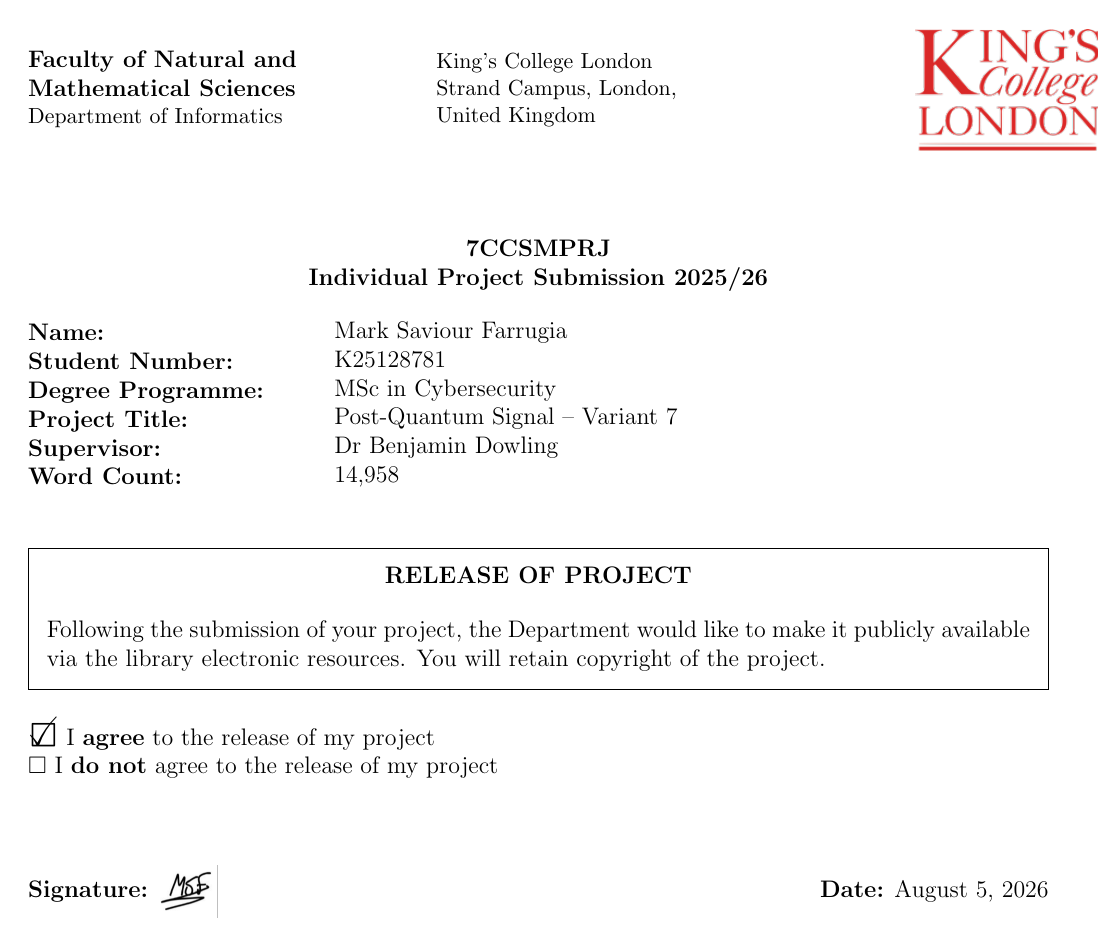
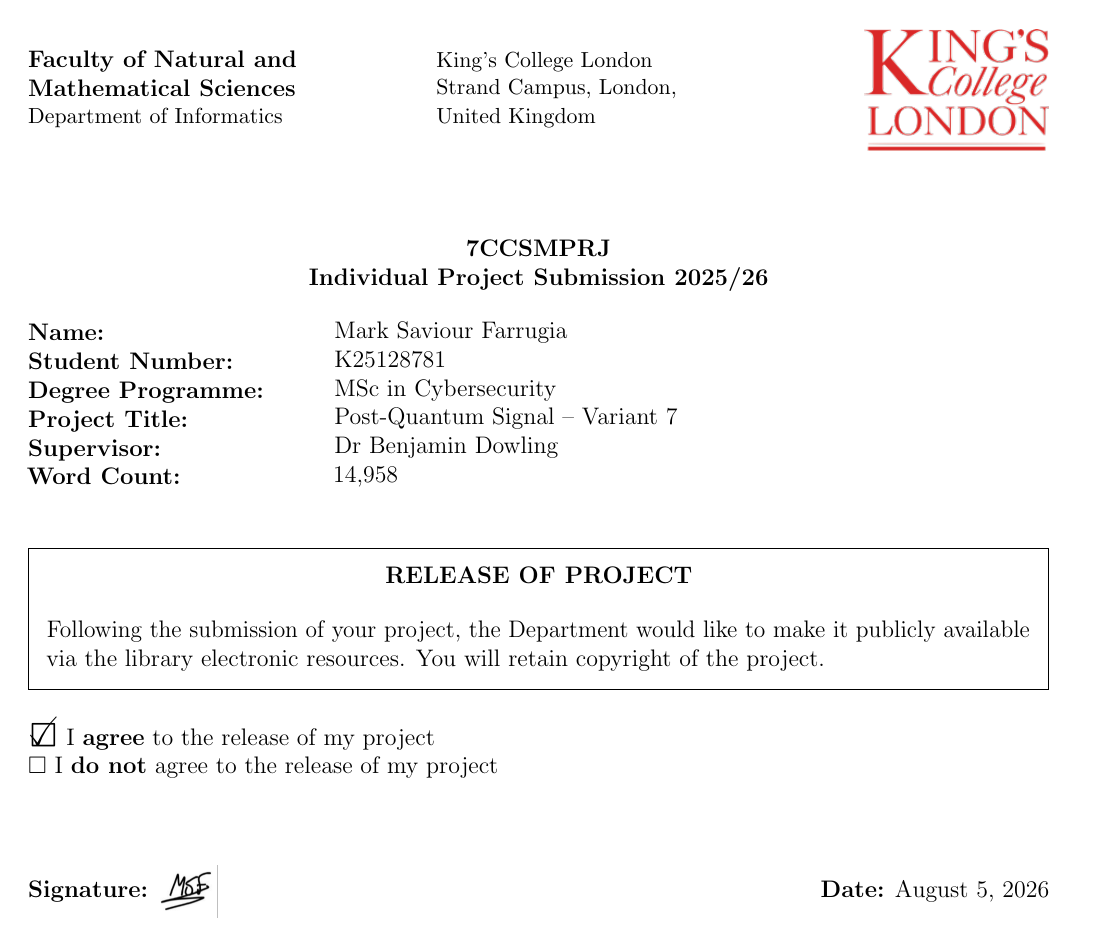
Before and after one commit to marksaviour/pq-signal-v7-writeup-latex, a LaTeX thesis (Thesis.tex, which reads kclthesis.cls): page 1 of 48. Compiled offline with pdfLaTeX.

Commit message:
Layout Fixes

```diff
--- a/Thesis.tex
+++ b/Thesis.tex
@@ -25,6 +25,8 @@
 \usepackage{graphbox}           % align= key for \includegraphics (used by the class title page)
 
 \linespread{1}
+\usepackage{microtype}
+\emergencystretch=3em
 
 % ============================================================
 % Maths: blackboard-bold fam, theorem environments, shorthands
--- a/kclthesis.cls
+++ b/kclthesis.cls
@@ -76,7 +76,7 @@
 		United Kingdom}
 	\end{flushleft}
 \end{minipage}%
-\begin{minipage}{0.25\textwidth}
+\begin{minipage}{0.2\textwidth}
 	\begin{flushright}
 		\includegraphics[width=3.25cm]{assets/images/kcl}
 	\end{flushright}
```
Also changed, not shown: contents/chapter4.tex (+2 -2 lines).
